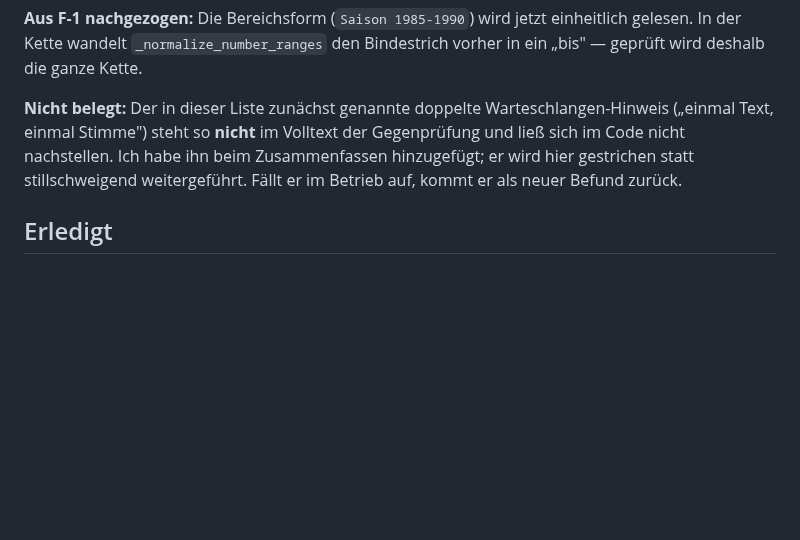
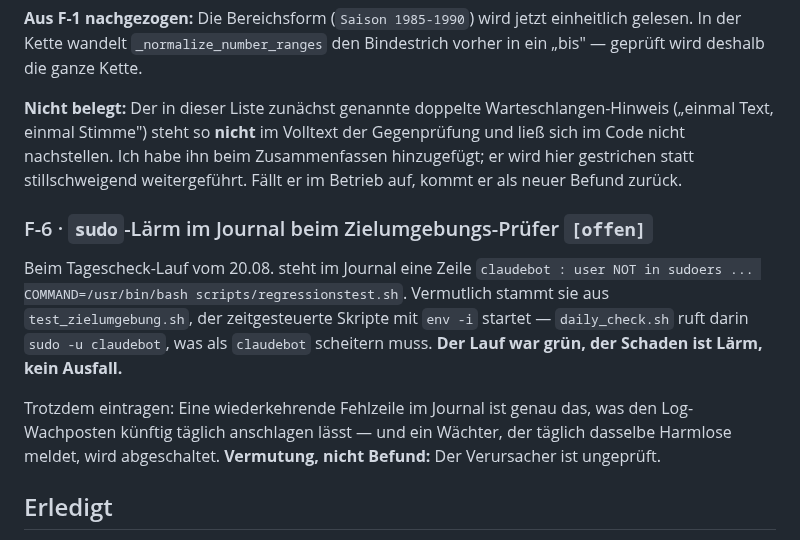
Before and after one commit to falkogorski/claude-telegram-bot, a Markdown page: docs/f-befunde-reihenfolge.md, the part around the change. Rendered like a GitHub page; blank space fills up the shorter version.

```diff
--- a/docs/f-befunde-reihenfolge.md
+++ b/docs/f-befunde-reihenfolge.md
@@ -184,6 +184,20 @@ Warteschlangen-Hinweis („einmal Text, einmal Stimme") steht so **nicht** im
 Volltext der Gegenprüfung und ließ sich im Code nicht nachstellen. Ich habe ihn
 beim Zusammenfassen hinzugefügt; er wird hier gestrichen statt stillschweigend
 weitergeführt. Fällt er im Betrieb auf, kommt er als neuer Befund zurück.
+### F-6 · `sudo`-Lärm im Journal beim Zielumgebungs-Prüfer `[offen]`
+
+Beim Tagescheck-Lauf vom 20.08. steht im Journal eine Zeile
+`claudebot : user NOT in sudoers ... COMMAND=/usr/bin/bash
+scripts/regressionstest.sh`. Vermutlich stammt sie aus
+`test_zielumgebung.sh`, der zeitgesteuerte Skripte mit `env -i` startet —
+`daily_check.sh` ruft darin `sudo -u claudebot`, was als `claudebot` scheitern
+muss. **Der Lauf war grün, der Schaden ist Lärm, kein Ausfall.**
+
+Trotzdem eintragen: Eine wiederkehrende Fehlzeile im Journal ist genau das, was
+den Log-Wachposten künftig täglich anschlagen lässt — und ein Wächter, der
+täglich dasselbe Harmlose meldet, wird abgeschaltet. **Vermutung, nicht
+Befund:** Der Verursacher ist ungeprüft.
+
 ## Erledigt
 
 - **Zeitgeber-Wache** (Befund B1/B4/B5): gelöschte Timer werden erfasst,
```
Also changed, not shown: blaupause-notizen.md (+2 -0 lines).
